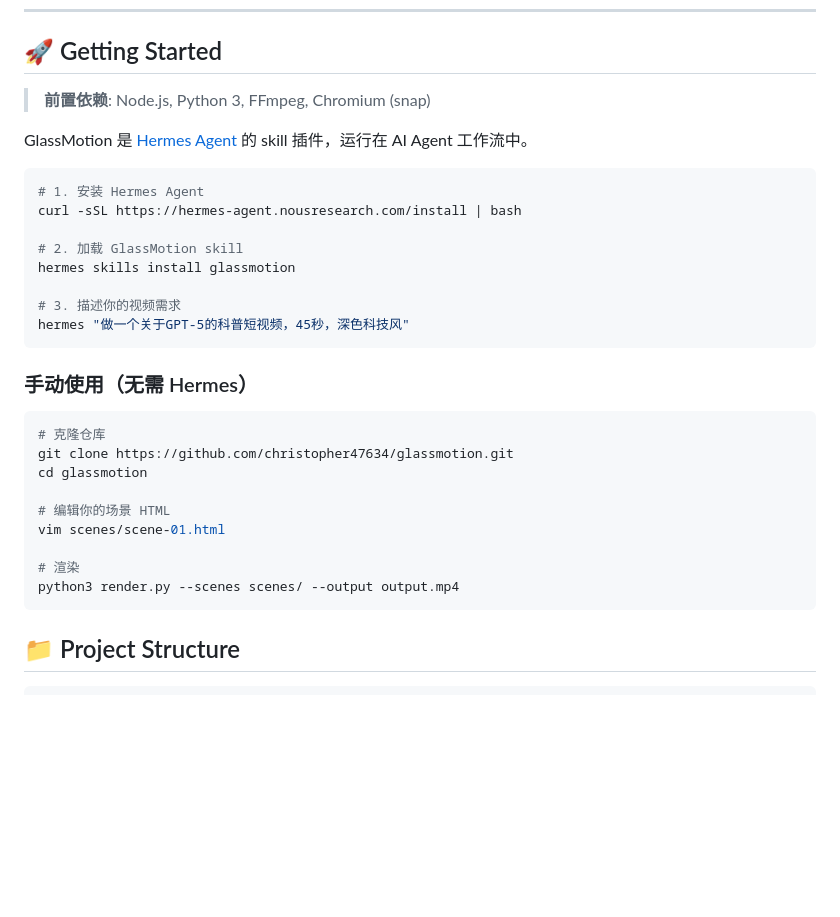
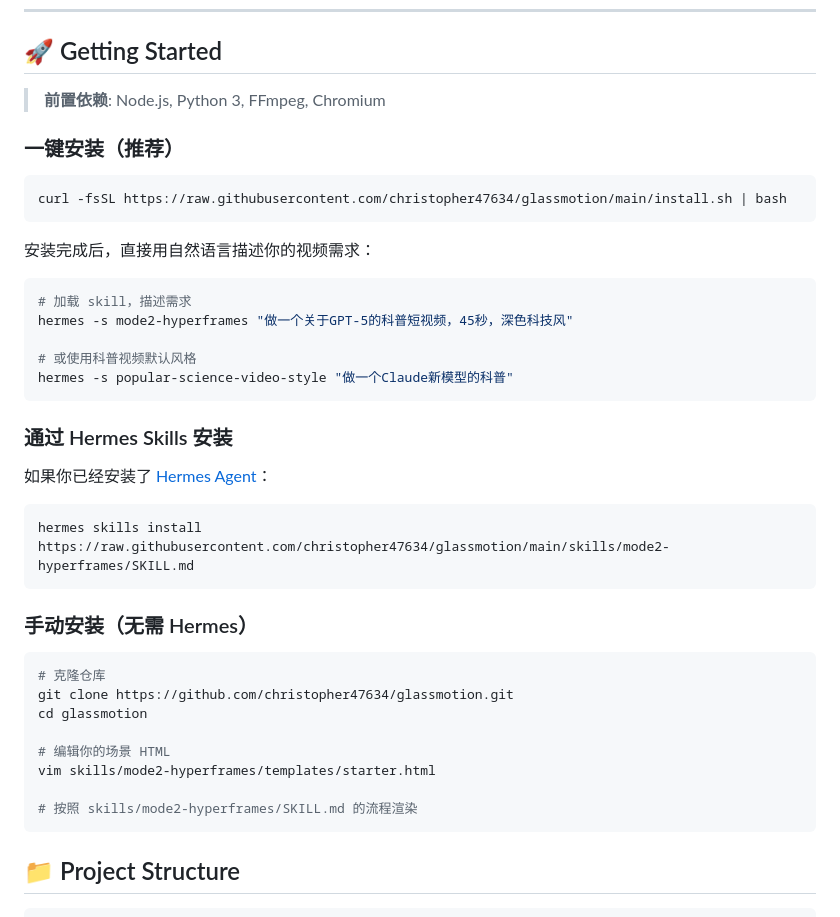
Before and after one commit to christopher47634/glassmotion, a Markdown page: README.md, the part around the change. GitHub-like rendering; blank space fills up the shorter version.

Commit message:
Update README: one-click install + Hermes skills install + manual install

````diff
--- a/README.md
+++ b/README.md
@@ -210,22 +210,33 @@ User describes what they want
 
 ## 🚀 Getting Started
 
-> **前置依赖**: Node.js, Python 3, FFmpeg, Chromium (snap)
+> **前置依赖**: Node.js, Python 3, FFmpeg, Chromium
 
-GlassMotion 是 [Hermes Agent](https://github.com/NousResearch/hermes-agent) 的 skill 插件，运行在 AI Agent 工作流中。
+### 一键安装（推荐）
 
 ```bash
-# 1. 安装 Hermes Agent
-curl -sSL https://hermes-agent.nousresearch.com/install | bash
-
-# 2. 加载 GlassMotion skill
-hermes skills install glassmotion
-
-# 3. 描述你的视频需求
-hermes "做一个关于GPT-5的科普短视频，45秒，深色科技风"
+curl -fsSL https://raw.githubusercontent.com/christopher47634/glassmotion/main/install.sh | bash
 ```
 
-### 手动使用（无需 Hermes）
+安装完成后，直接用自然语言描述你的视频需求：
+
+```bash
+# 加载 skill，描述需求
+hermes -s mode2-hyperframes "做一个关于GPT-5的科普短视频，45秒，深色科技风"
+
+# 或使用科普视频默认风格
+hermes -s popular-science-video-style "做一个Claude新模型的科普"
+```
+
+### 通过 Hermes Skills 安装
+
+如果你已经安装了 [Hermes Agent](https://github.com/NousResearch/hermes-agent)：
+
+```bash
+hermes skills install https://raw.githubusercontent.com/christopher47634/glassmotion/main/skills/mode2-hyperframes/SKILL.md
+```
+
+### 手动安装（无需 Hermes）
 
 ```bash
 # 克隆仓库
@@ -233,10 +244,9 @@ git clone https://github.com/christopher47634/glassmotion.git
 cd glassmotion
 
 # 编辑你的场景 HTML
-vim scenes/scene-01.html
+vim skills/mode2-hyperframes/templates/starter.html
 
-# 渲染
-python3 render.py --scenes scenes/ --output output.mp4
+# 按照 skills/mode2-hyperframes/SKILL.md 的流程渲染
 ```
 
 ## 📁 Project Structure
````
